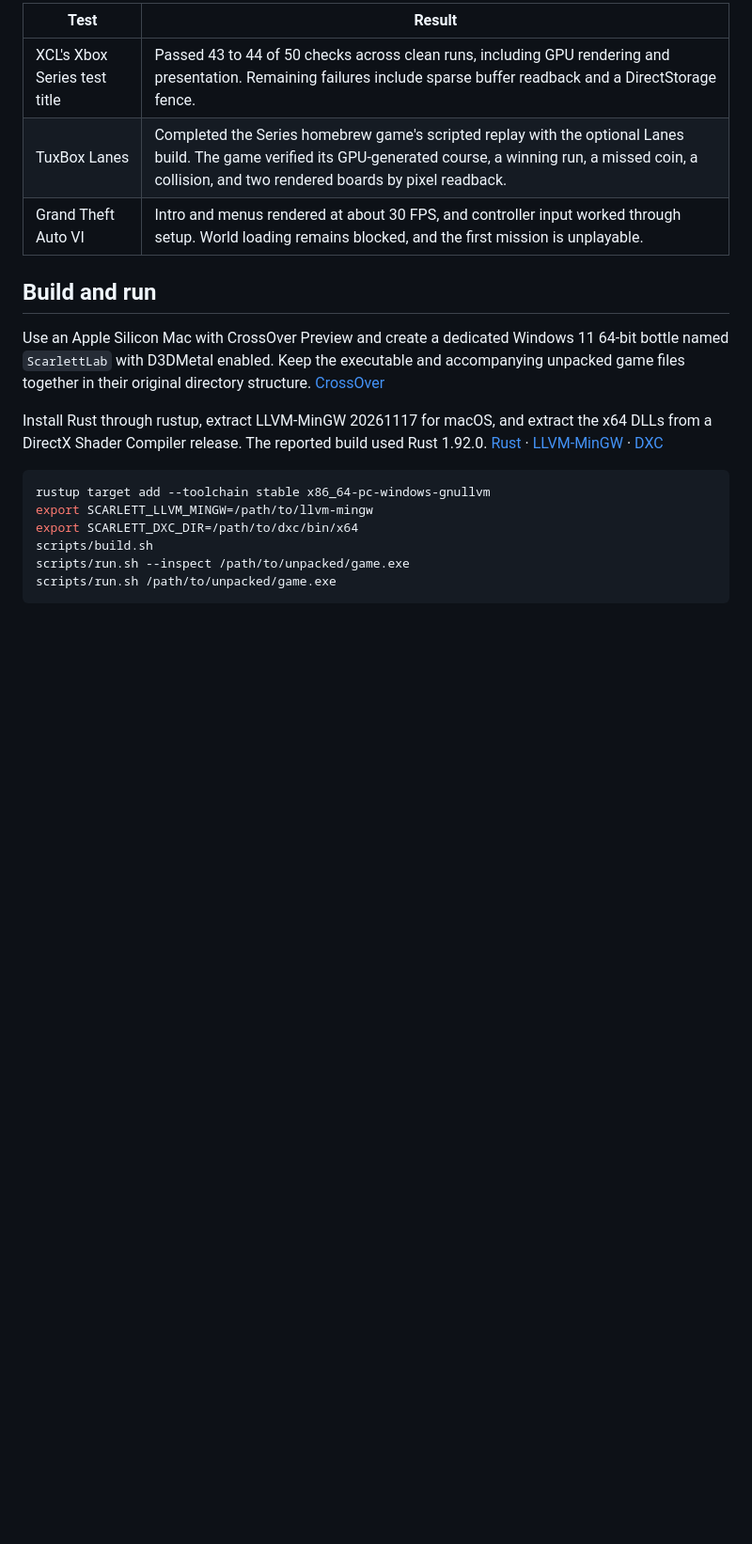
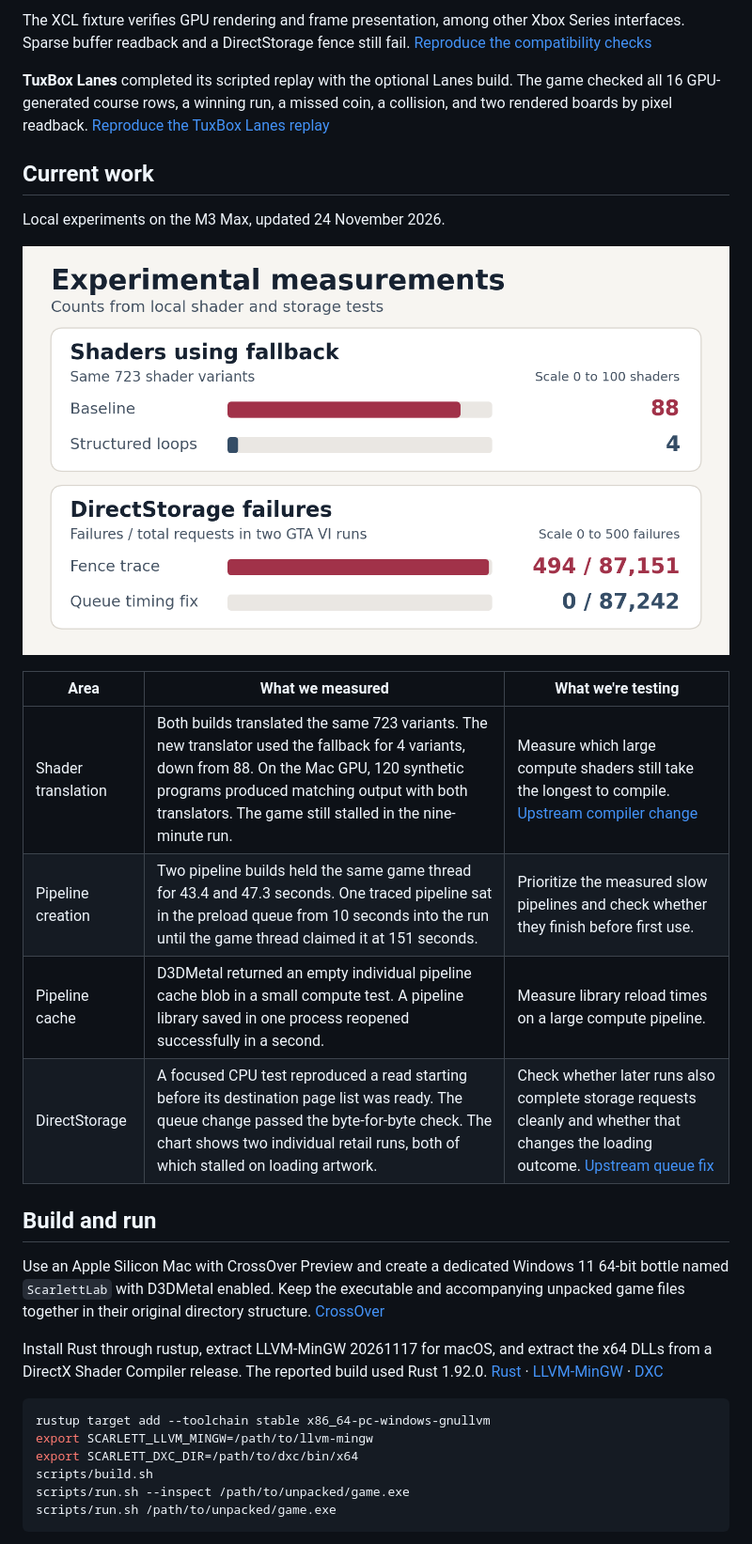
Before and after one commit to AeroUp/ScarlettMac, a Markdown page: README.md, the part around one of its changes. Shown at 94% size. Drawn GitHub-style; pictures changed too: assets/gta-experiments.png (added); blank space fills up the shorter version.

```diff
--- a/README.md
+++ b/README.md
@@ -8,9 +21,20 @@ These results were reproduced on an Apple M3 Max using CrossOver Preview and D3D
 
-| Test | Result |
-| --- | --- |
-| XCL's Xbox Series test title | Passed 43 to 44 of 50 checks across clean runs, including GPU rendering and presentation. Remaining failures include sparse buffer readback and a DirectStorage fence. |
-| TuxBox Lanes | Completed the Series homebrew game's scripted replay with the optional Lanes build. The game verified its GPU-generated course, a winning run, a missed coin, a collision, and two rendered boards by pixel readback. |
-| Grand Theft Auto VI | Intro and menus rendered at about 30 FPS, and controller input worked through setup. World loading remains blocked, and the first mission is unplayable. |
+The XCL fixture verifies GPU rendering and frame presentation, among other Xbox Series interfaces. Sparse buffer readback and a DirectStorage fence still fail. [Reproduce the compatibility checks](#reproduce-the-compatibility-checks)
+
+**TuxBox Lanes** completed its scripted replay with the optional Lanes build. The game checked all 16 GPU-generated course rows, a winning run, a missed coin, a collision, and two rendered boards by pixel readback. [Reproduce the TuxBox Lanes replay](#reproduce-the-tuxbox-lanes-replay)
+
+## Current work
+
+Local experiments on the M3 Max, updated 24 November 2026.
+
+![Shader translation fallback fell from 88 to 4 in the same 723-shader sample. Two GTA VI runs logged 494 failures across 87,151 storage requests and zero across 87,242 requests.](assets/gta-experiments.png)
+
+| Area | What we measured | What we're testing |
+| --- | --- | --- |
+| Shader translation | Both builds translated the same 723 variants. The new translator used the fallback for 4 variants, down from 88. On the Mac GPU, 120 synthetic programs produced matching output with both translators. The game still stalled in the nine-minute run. | Measure which large compute shaders still take the longest to compile. [Upstream compiler change](https://github.com/ivall/xcl/commit/b8b1f491ea5e075a82293f6ebefd8eceffc74de7) |
+| Pipeline creation | Two pipeline builds held the same game thread for 43.4 and 47.3 seconds. One traced pipeline sat in the preload queue from 10 seconds into the run until the game thread claimed it at 151 seconds. | Prioritize the measured slow pipelines and check whether they finish before first use. |
+| Pipeline cache | D3DMetal returned an empty individual pipeline cache blob in a small compute test. A pipeline library saved in one process reopened successfully in a second. | Measure library reload times on a large compute pipeline. |
+| DirectStorage | A focused CPU test reproduced a read starting before its destination page list was ready. The queue change passed the byte-for-byte check. The chart shows two individual retail runs, both of which stalled on loading artwork. | Check whether later runs also complete storage requests cleanly and whether that changes the loading outcome. [Upstream queue fix](https://github.com/ivall/xcl/pull/549) |
 
 ## Build and run
 
```
Also changed, not shown: other parts of README.md (+16 -3 lines), assets/mac-compatibility.png (added), assets/scarlett-relay.jpg (deleted).
